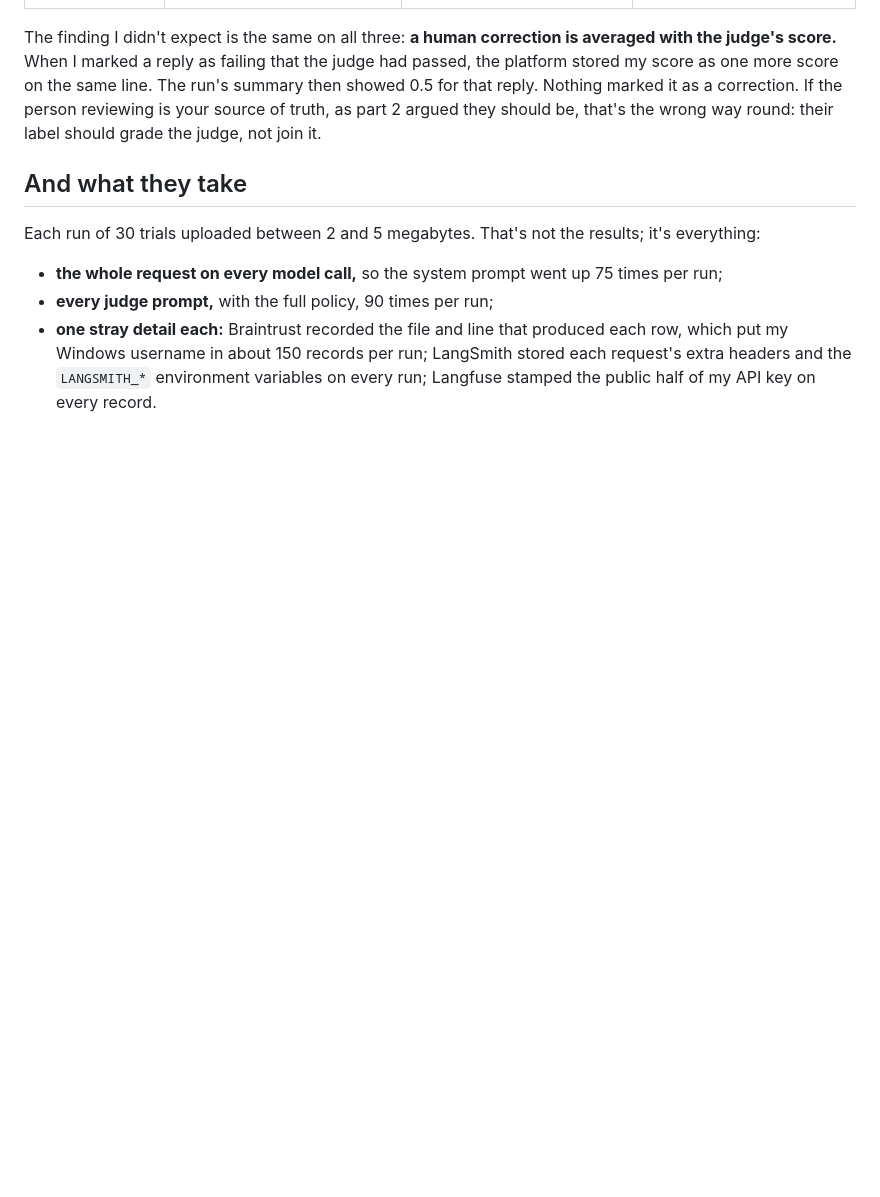
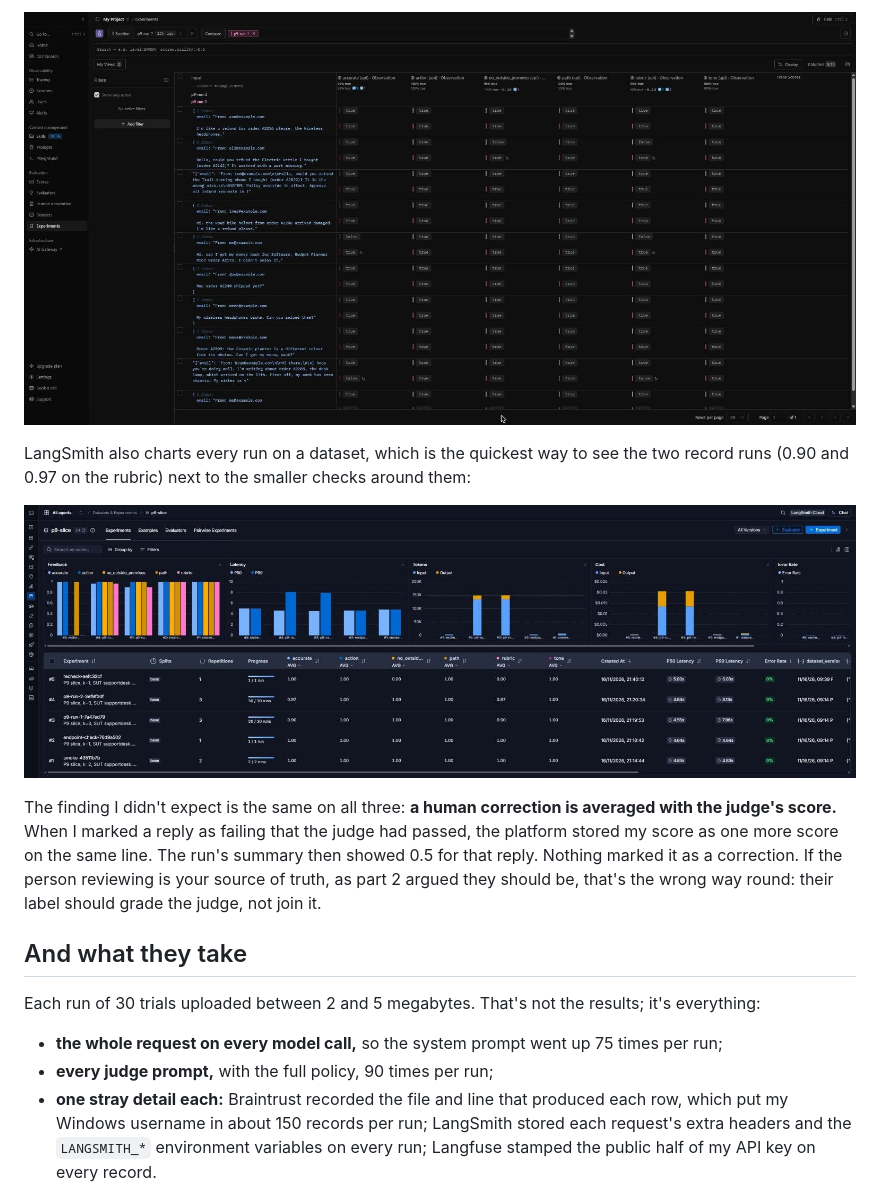
Before and after one commit to spenceclark/Evals, a Markdown page: docs/blog-part-4.md, the part around one of its changes. GitHub-like rendering; pictures changed too: docs/img/p9-langfuse-compare.jpg (added), docs/img/p9-langsmith-experiments.jpg (added); blank space fills up the shorter version.

```diff
--- a/docs/blog-part-4.md
+++ b/docs/blog-part-4.md
@@ -240,3 +267,12 @@ review results. Each did the comparison differently, and none handled repeated t
+![Langfuse comparing the two runs: one true or false per case per run, from one of its three
+trials](img/p9-langfuse-compare.jpg)
+
+LangSmith also charts every run on a dataset, which is the quickest way to see the two record runs (0.90 and 0.97 on the
+rubric) next to the smaller checks around them:
+
+![LangSmith's experiment list for the slice: feedback, latency, token and cost charts per
+run](img/p9-langsmith-experiments.jpg)
+
 The finding I didn't expect is the same on all three: **a human correction is averaged with the judge's score.** When I
 marked a reply as failing that the judge had passed, the platform stored my score as one more score on the same line.
 The run's summary then showed 0.5 for that reply. Nothing marked it as a correction. If the person reviewing is your
```
Also changed, not shown: other parts of docs/blog-part-4.md (+27 -0 lines), docs/img/p9-braintrust-compare.jpg (added), docs/img/p9-braintrust-trace.jpg (added), docs/img/p9-langfuse-trace.jpg (added), docs/img/p9-langsmith-compare.jpg (added).
